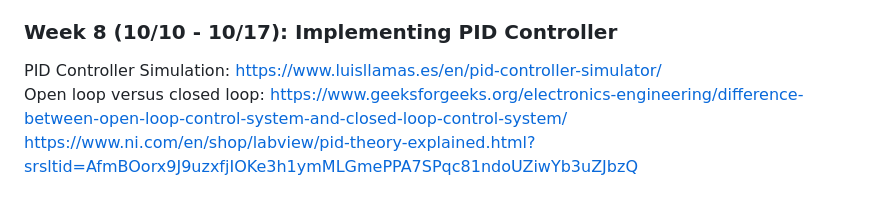
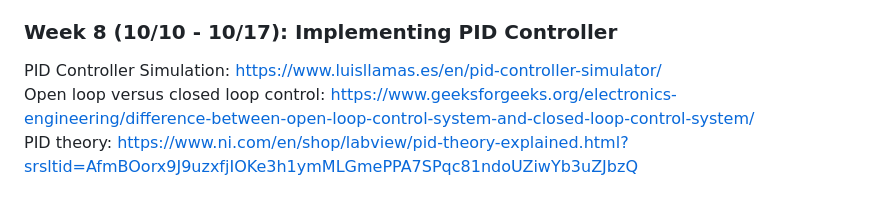
Before and after one commit to ngcp-project/ugv-firmware-2526, a Markdown page: README.md, the part around the change. Rendered like a GitHub page.

```diff
--- a/README.md
+++ b/README.md
@@ -58,5 +58,5 @@ Sensors: https://eshop.se.com/in/blog/post/what-is-a-sensor-how-does-it-work-and
 
 ### Week 8 (10/10 - 10/17): Implementing PID Controller
 PID Controller Simulation: https://www.luisllamas.es/en/pid-controller-simulator/ \
-Open loop versus closed loop: https://www.geeksforgeeks.org/electronics-engineering/difference-between-open-loop-control-system-and-closed-loop-control-system/ \
-https://www.ni.com/en/shop/labview/pid-theory-explained.html?srsltid=AfmBOorx9J9uzxfjIOKe3h1ymMLGmePPA7SPqc81ndoUZiwYb3uZJbzQ
+Open loop versus closed loop control: https://www.geeksforgeeks.org/electronics-engineering/difference-between-open-loop-control-system-and-closed-loop-control-system/ \
+PID theory: https://www.ni.com/en/shop/labview/pid-theory-explained.html?srsltid=AfmBOorx9J9uzxfjIOKe3h1ymMLGmePPA7SPqc81ndoUZiwYb3uZJbzQ
```
